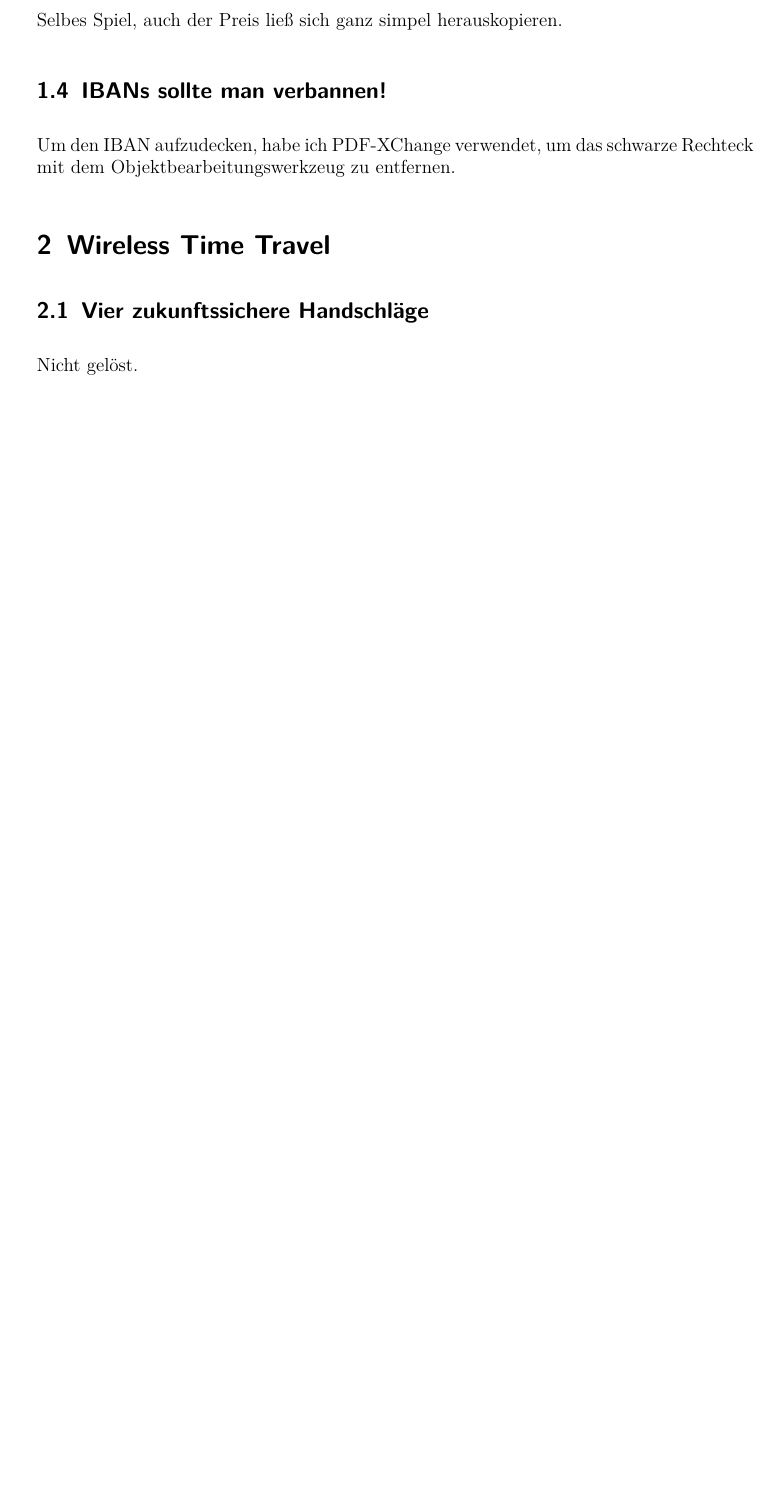
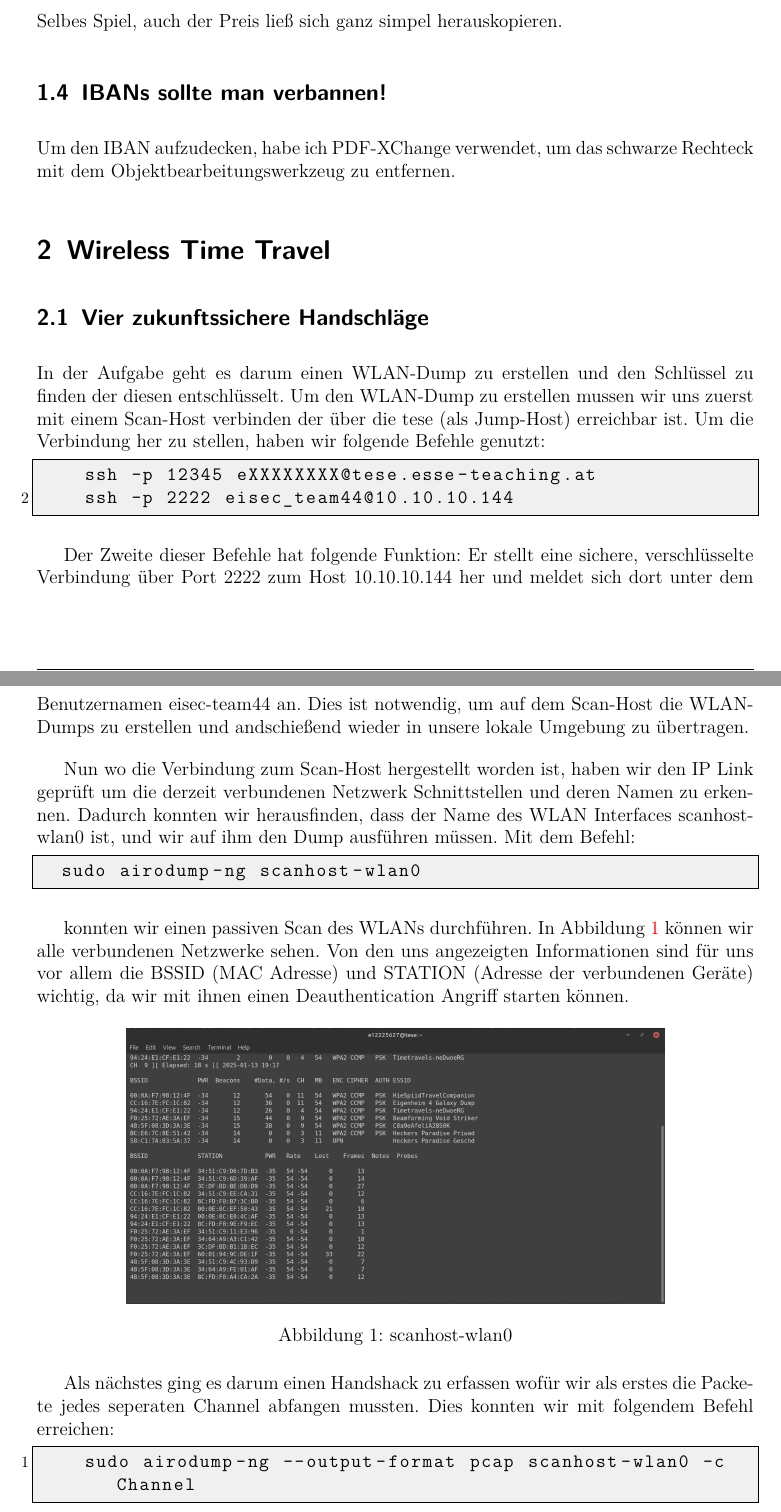
Before and after one commit to all-in-le-head/introsec-protocol, a LaTeX document (protokoll.tex): part of page 5 of 55 before the commit and two parts of pages 5 and 6 of 56 after it, the two joined at a grey line, cut so that both start at the same text, the shorter picture padded with empty space. Compiled offline with pdfLaTeX.

Commit message:
Added excercise solution for "Vier Zukunftssichere Handschläge"

```diff
--- a/protokoll.tex
+++ b/protokoll.tex
@@ -101,4 +101,35 @@
 	\section{Wireless Time Travel}
 
 	\subsection{Vier zukunftssichere Handschl\"age}
-	Nicht gelöst.
+	In der Aufgabe geht es darum einen WLAN-Dump zu erstellen und den Schlüssel zu finden der diesen entschlüsselt.
+	Um den WLAN-Dump zu erstellen mussen wir uns zuerst mit einem Scan-Host verbinden der über die tese (als Jump-Host) erreichbar ist. Um die Verbindung her zu stellen, haben wir folgende Befehle genutzt:
+
+	\begin{lstlisting}
+		ssh -p 12345 eXXXXXXXX@tese.esse-teaching.at
+		ssh -p 2222 eisec_team44@10.10.10.144
+	\end{lstlisting}
+
+	Der Zweite dieser Befehle hat folgende Funktion:
+	Er stellt eine sichere, verschlüsselte Verbindung über Port 2222 zum Host 10.10.10.144 her und meldet sich dort unter dem Benutzernamen eisec-team44 an. Dies ist notwendig, um auf dem Scan-Host die WLAN-Dumps zu erstellen und andschießend wieder in unsere lokale Umgebung zu übertragen.
+
+
+	Nun wo die Verbindung zum Scan-Host hergestellt worden ist, haben wir den IP Link geprüft um die derzeit verbundenen Netzwerk Schnittstellen und deren Namen zu erkennen. Dadurch konnten wir herausfinden, dass der Name des WLAN Interfaces scanhost-wlan0 ist, und wir auf ihm den Dump ausführen müssen. Mit dem Befehl:
+
+	\begin{lstlisting}
+	sudo airodump-ng scanhost-wlan0
+	\end{lstlisting}
+
+	konnten wir einen passiven Scan des WLANs durchführen. In Abbildung \ref{fig:scanhost-wlan0} können wir alle verbundenen Netzwerke sehen. Von den uns angezeigten Informationen sind für uns vor allem die BSSID (MAC Adresse) und STATION (Adresse der verbundenen Geräte) wichtig, da wir mit ihnen einen Deauthentication Angriff starten können.
+
+	\begin{figure}[h]
+		\centering
+		\includegraphics[width=0.75\textwidth]{imgs/Wireless Time Travel/scanhost-wlan0.png}
+		\caption{scanhost-wlan0}
+		\label{fig:scanhost-wlan0}
+	\end{figure}
+
+	Als nächstes ging es darum einen Handshack zu erfassen wofür wir als erstes die Packete jedes seperaten Channel abfangen mussten. Dies konnten wir mit folgendem Befehl erreichen:
+
+	\begin{lstlisting}
+		sudo airodump-ng --output-format pcap scanhost-wlan0 -c Channel
+	\end{lstlisting}
@@ -104,0 +148 @@
+	\end{lstlisting}
```
Also changed, not shown: imgs/Wireless Time Travel/scanhost-wlan0.png (added), imgs/Wireless Time Travel/schluesselGefunden.png (added), protokoll.pdf, protokoll.tex (28 more changed lines).
